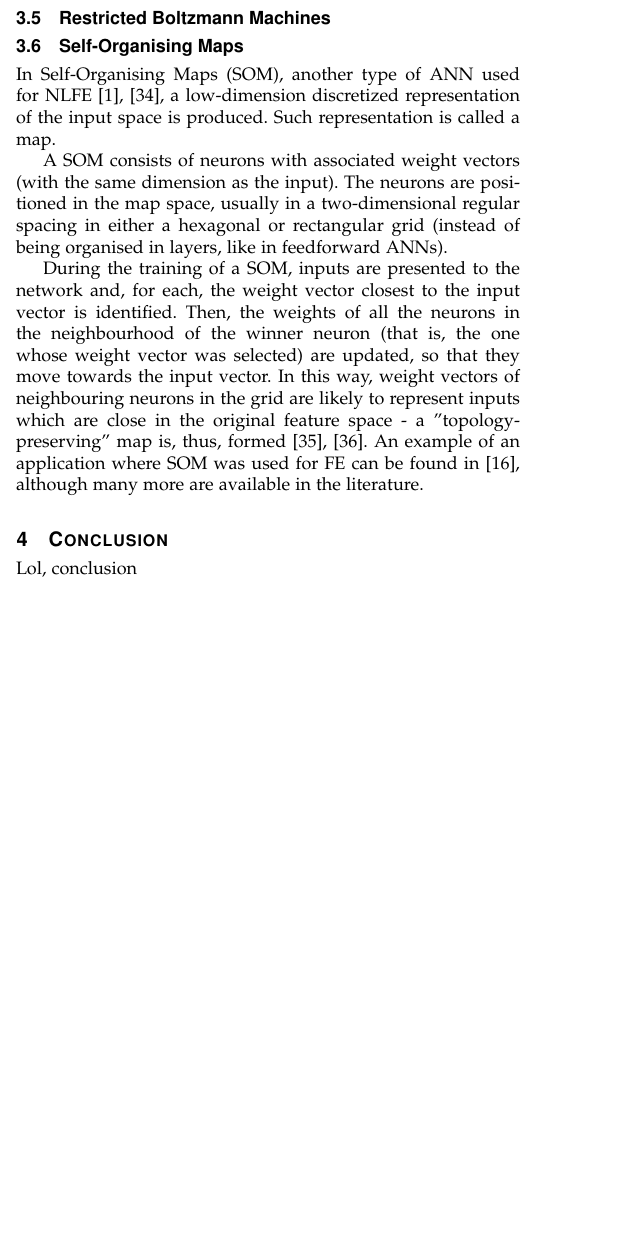
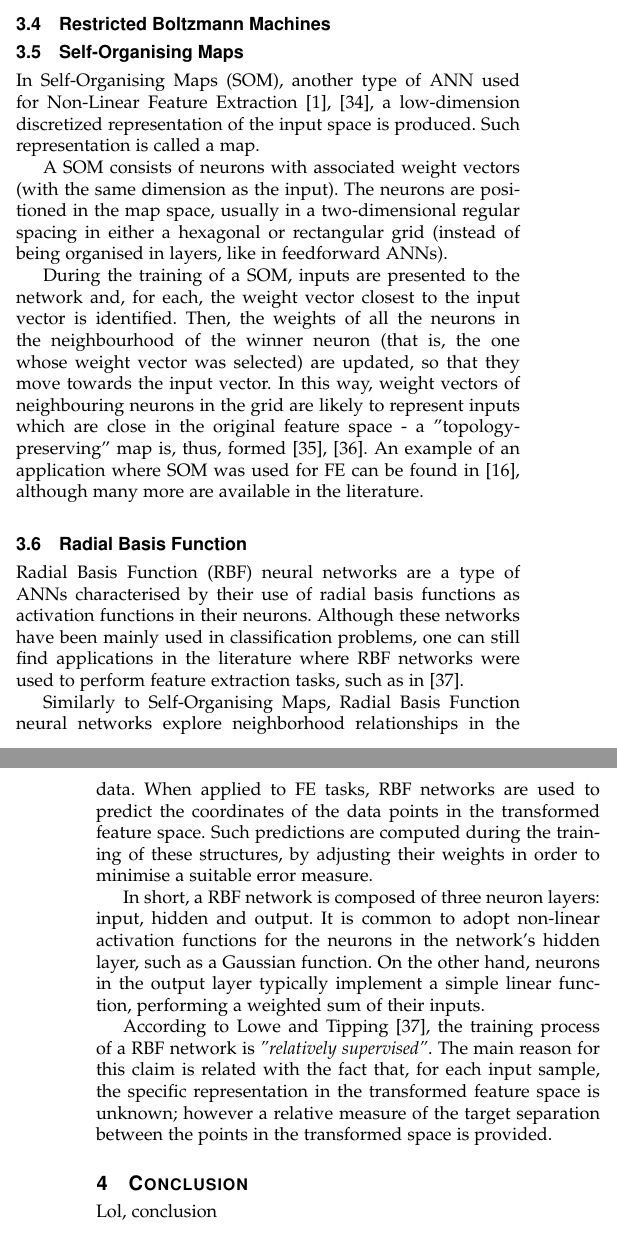
Before and after one commit to jpleitao/ATRSI-Assignments, a LaTeX paper (TP2/main.tex): part of one column of page 3 of 4 before the commit and two parts of the columns of pages 3 and 4 of 4 after it, the two joined at a grey line, cut so that both start at the same text, the shorter picture padded with empty space. Compiled offline with pdfLaTeX; a missing font is replaced by an installed copy or a similar font; a LaTeX package or settings file that is missing is left out.

Commit message:
Added Radial Basis Function

```diff
--- a/TP2/main.tex
+++ b/TP2/main.tex
@@ -185,19 +185,27 @@ The main feature of the RTRL algorithm has to due with its mathematical formulat
 
 Recurrent Neural Networks have been extensively applied for Feature Extraction purposes, with the most sounding applications in fields such as image classification \cite{graves2009offline}; time series prediction, namely in EEG signal prediction \cite{prasad2014deep}, speech recognition\cite{lee2015high}, among others. The work of Lee and Tashev\cite{lee2015high}, focusing on speech recognition, applies RNNs in automatic high-level feature representation, which can be considered as a FE task. Indeed, a transformation of raw input data to a representation that can be effectively exploited in machine learning tasks is carried out by a RNN in this work.
 
-\subsection{Radial Basis Functions}
+\subsection{Restricted Boltzmann Machines}
 
 
 
-\subsection{Restricted Boltzmann Machines}
-
 \subsection{Self-Organising Maps}
 
-In Self-Organising Maps (SOM), another type of ANN used for NLFE \cite{jain2000statistical, hira2015review}, a low-dimension discretized representation of the input space is produced. Such representation is called a map.
+In Self-Organising Maps (SOM), another type of ANN used for Non-Linear Feature Extraction \cite{jain2000statistical, hira2015review}, a low-dimension discretized representation of the input space is produced. Such representation is called a map.
 
 A SOM consists of neurons with associated weight vectors (with the same dimension as the input). The neurons are positioned in the map space, usually in a two-dimensional regular spacing in either a hexagonal or rectangular grid (instead of being organised in layers, like in feedforward ANNs).
 
 During the training of a SOM, inputs are presented to the network and, for each, the weight vector closest to the input vector is identified. Then, the weights of all the neurons in the neighbourhood of the winner neuron (that is, the one whose weight vector was selected) are updated, so that they move towards the input vector. In this way, weight vectors of neighbouring neurons in the grid are likely to represent inputs which are close in the original feature space - a "topology-preserving" map is, thus, formed \cite{kohonen1995self, villmann1997topology}. An example of an application where SOM was used for FE can be found in \cite{lawrence1997face}, although many more are available in the literature.
+
+\subsection{Radial Basis Function}
+
+Radial Basis Function (RBF) neural networks are a type of ANNs characterised by their use of radial basis functions as activation functions in their neurons. Although these networks have been mainly used in classification problems, one can still find applications in the literature where RBF networks were used to perform feature extraction tasks, such as in \cite{lowe1997neuroscale}.
+
+Similarly to Self-Organising Maps, Radial Basis Function neural networks explore neighborhood relationships in the data. When applied to FE tasks, RBF networks are used to predict the coordinates of the data points in the transformed feature space. Such predictions are computed during the training of these structures, by adjusting their weights in order to minimise a suitable error measure.
+
+In short, a RBF network is composed of three neuron layers: input, hidden and output. It is common to adopt non-linear activation functions for the neurons in the network's hidden layer, such as a Gaussian function. On the other hand, neurons in the output layer typically implement a simple linear function, performing a weighted sum of their inputs.
+
+According to Lowe and Tipping\cite{lowe1997neuroscale}, the training process of a RBF network is \emph{"relatively supervised"}. The main reason for this claim is related with the fact that, for each input sample, the specific representation in the transformed feature space is unknown; however a relative measure of the target separation between the points in the transformed space is provided.
 
 \section{Conclusion}\label{sec:conclusion}
 
```
Also changed, not shown: TP2/bibliography.bib (+9 -0 lines), TP2/main.bbl, TP2/main.pdf, 4 other files.
